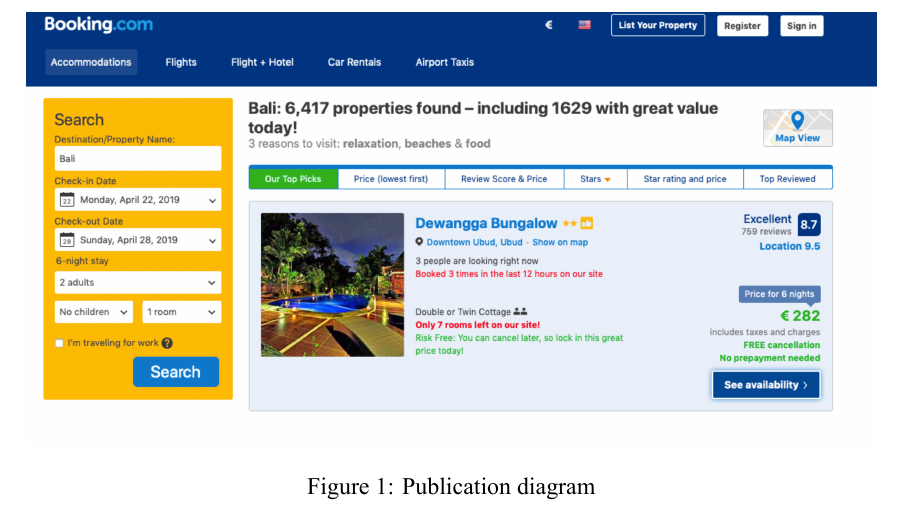
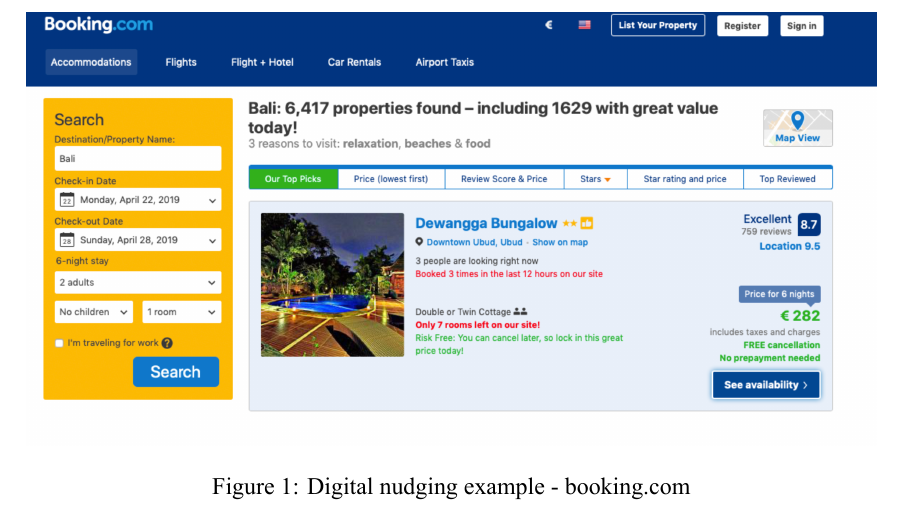
Before and after one commit to yOoMarvin/literature-review-nudges, a LaTeX document (main.tex, which reads content/appendix.tex): part of page 14 of 15, cut at the place of the change. Compiled offline with XeLaTeX.

Commit message:
change caption in appendix figure

```diff
--- a/content/appendix.tex
+++ b/content/appendix.tex
@@ -3,6 +3,6 @@
 \begin{figure}[h]
     \centering
     \includegraphics[width=1.0\textwidth]{booking-nudge.png}
-    \caption{Publication diagram}
+    \caption{Digital nudging example - booking.com}
     \label{fig:booking}
 \end{figure}
```
Also changed, not shown: main.pdf.
